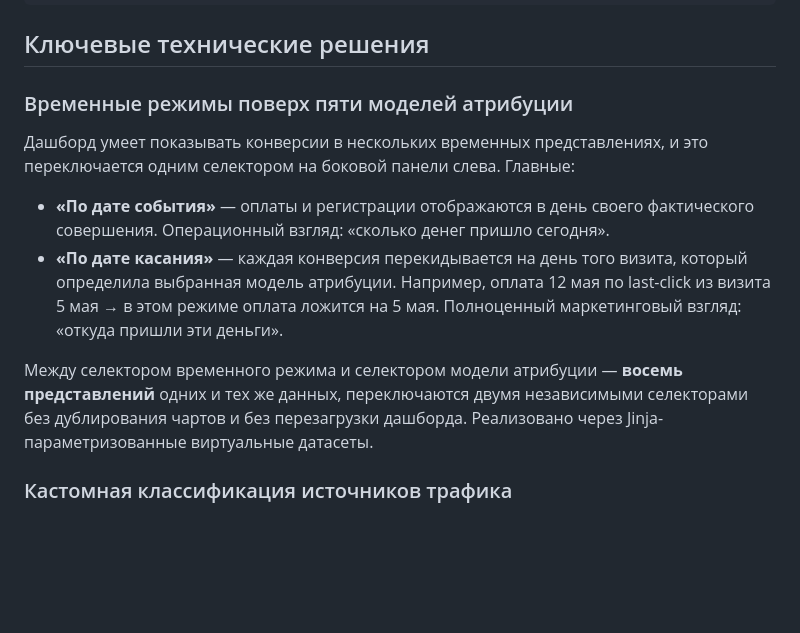
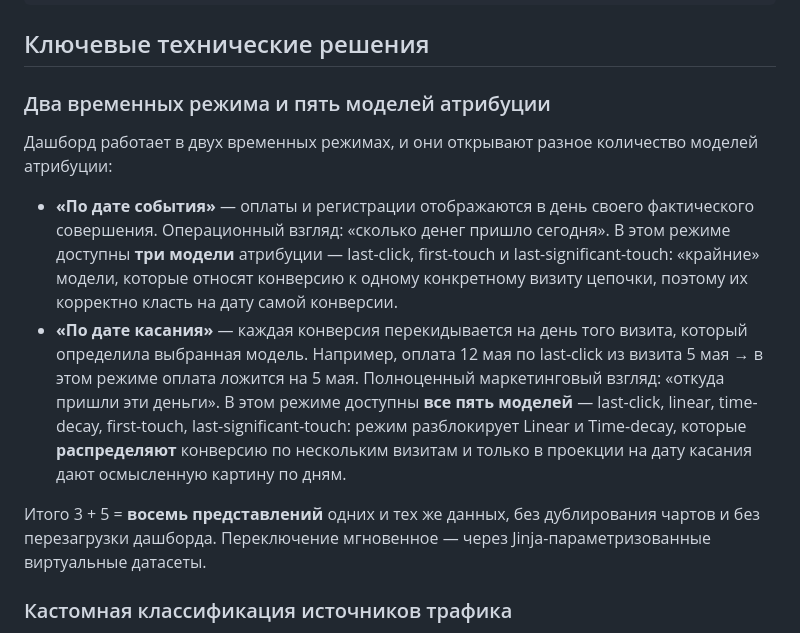
Before and after one commit to Pianist13r/MostAI_Analytics_Demo, a Markdown page: README.md, the part around the change. Drawn GitHub-style; blank space fills up the shorter version.

Commit message:
docs(readme): уточнение блока про временные режимы — два режима, разное число доступных моделей
- «По дате события» открывает три модели (last-click, first-touch, last-significant-touch — крайние модели, относящие конверсию к одному визиту)
- «По дате касания» открывает все пять моделей (включая Linear и Time-decay, которые распределяют конверсию по нескольким визитам и имеют смысл только при проекции на дату касания)
- Итого 3 + 5 = 8 представлений

```diff
--- a/README.md
+++ b/README.md
@@ -52,14 +52,14 @@
 
 ## Ключевые технические решения
 
-### Временные режимы поверх пяти моделей атрибуции
+### Два временных режима и пять моделей атрибуции
 
-Дашборд умеет показывать конверсии в нескольких временных представлениях, и это переключается одним селектором на боковой панели слева. Главные:
+Дашборд работает в двух временных режимах, и они открывают разное количество моделей атрибуции:
 
-- **«По дате события»** — оплаты и регистрации отображаются в день своего фактического совершения. Операционный взгляд: «сколько денег пришло сегодня».
-- **«По дате касания»** — каждая конверсия перекидывается на день того визита, который определила выбранная модель атрибуции. Например, оплата 12 мая по last-click из визита 5 мая → в этом режиме оплата ложится на 5 мая. Полноценный маркетинговый взгляд: «откуда пришли эти деньги».
+- **«По дате события»** — оплаты и регистрации отображаются в день своего фактического совершения. Операционный взгляд: «сколько денег пришло сегодня». В этом режиме доступны **три модели** атрибуции — last-click, first-touch и last-significant-touch: «крайние» модели, которые относят конверсию к одному конкретному визиту цепочки, поэтому их корректно класть на дату самой конверсии.
+- **«По дате касания»** — каждая конверсия перекидывается на день того визита, который определила выбранная модель. Например, оплата 12 мая по last-click из визита 5 мая → в этом режиме оплата ложится на 5 мая. Полноценный маркетинговый взгляд: «откуда пришли эти деньги». В этом режиме доступны **все пять моделей** — last-click, linear, time-decay, first-touch, last-significant-touch: режим разблокирует Linear и Time-decay, которые **распределяют** конверсию по нескольким визитам и только в проекции на дату касания дают осмысленную картину по дням.
 
-Между селектором временного режима и селектором модели атрибуции — **восемь представлений** одних и тех же данных, переключаются двумя независимыми селекторами без дублирования чартов и без перезагрузки дашборда. Реализовано через Jinja-параметризованные виртуальные датасеты.
+Итого 3 + 5 = **восемь представлений** одних и тех же данных, без дублирования чартов и без перезагрузки дашборда. Переключение мгновенное — через Jinja-параметризованные виртуальные датасеты.
 
 ### Кастомная классификация источников трафика
 
```
